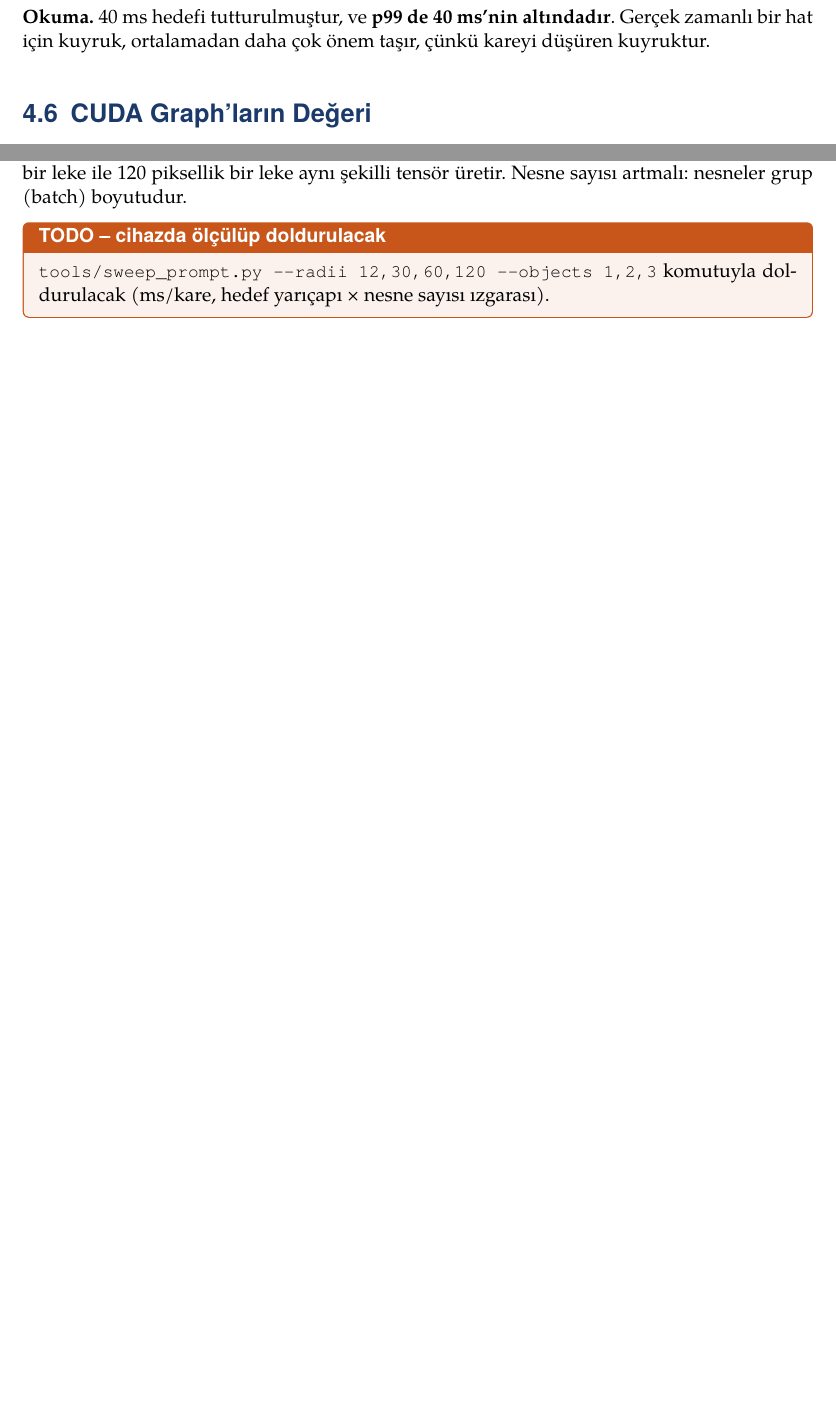
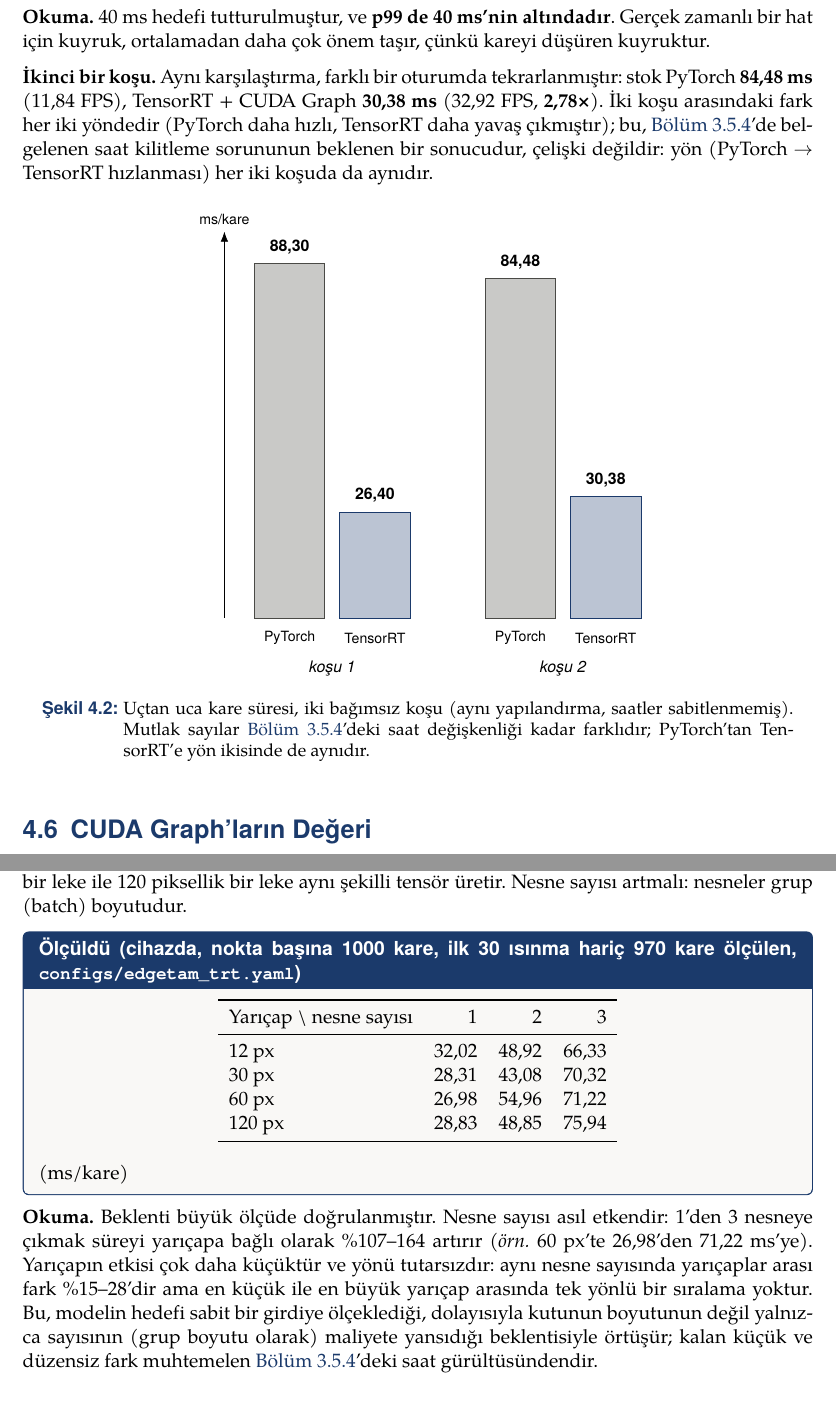
Before and after one commit to yigitkayabagci/sam-dedection, a LaTeX document (report/main.tex, which reads report/bolumler/deneyler.tex): two parts of pages 17 and 20 of 27 before the commit and two parts of pages 18 and 22 of 28 after it, joined at a grey line, cut so that both start at the same text, the shorter picture padded with empty space. Compiled offline with XeLaTeX.

Commit message:
Add KD figure, environment table, prompt-sweep results, second timing run
arka_plan.tex (2.3.1 Knowledge Distillation): renamed "omurga" to
"backbone" for consistency with the rest of the report's terminology
convention. Added the loss structure (image-stage encoder-output MSE,
video-stage additional memory-attention-output MSE, verified via
WebFetch against the arxiv text) and the paper's own quantified
improvement from distillation (+1.3 J&F on SA-V val, +3.3 on SA-V
test). Added a placeholder figure (mimari-2) for the paper's
distillation pipeline diagram.

sistem_yontem.tex (3.1 Donanim ve Araclar): added a versions table --
TensorRT 10.3.0, PyTorch 2.8/CUDA 12.6, torchvision 0.23.0, ONNX
1.22.0, onnxruntime 1.23.2, OpenCV 4.11.0, NumPy 1.26.4, Python
3.10.12, SM 8.7, MAXN + jetson_clocks -- so every downstream number in
chapter 4 has a fixed environment to point back to.

deneyler.tex:
- 4.10 Komut Duyarliligi: replaced the empty TODO box with the real
  sweep_prompt.py measurement (4 radii x 3 object counts, ms/frame) and
  a reading paragraph: object count is the real driver (+107-164%
  going 1->3 objects), target radius is noise-level (+-15-28%, no
  consistent direction) -- confirming the expected fixed-input-shape
  behavior rather than assuming it.
- 4.5 Uctan Uca Verim: added a second, independently-clocked run of the
  same PyTorch-vs-TensorRT comparison (84.48ms/30.38ms, 2.78x) as a
  grouped bar chart alongside the original (88.30ms/26.40ms, 3.34x),
  framed explicitly as illustrating the clock-variance caveat already
  documented in sec:reprod-tehlike rather than a contradiction.
- 4.11 Gercek Kayitlar: replaced the two 4-cell qualitative grids with
  a single full1024 example photo per recording (drone, aircraft) --
  the quantitative 4-configuration comparison already lives in the
  min/median/max tables, so the grid was redundant.

figures/README.md: documented the photo naming convention
(<source>-<resolution>[-crop]-<content>, e.g. ucak-crop-1024-latency)
for the drone/aircraft comparison images still to come.

Verified with a clean rebuild (xelatex -> biber -> xelatex -> xelatex,
exit 0, no errors; 28 pages).

Co-Authored-By: Yiğit Kaya Bağcı <yigitkayabagci@hotmail.com>
Co-Authored-By: Claude Opus 5 <noreply@anthropic.com>
Claude-Session: https://claude.ai/code/session_01CgfqkgjpKuQjJJgYAxeVmm

```diff
--- a/report/bolumler/deneyler.tex
+++ b/report/bolumler/deneyler.tex
@@ -194,6 +194,43 @@ TensorRT arka arkaya aynı kareler üzerinde.
 \textbf{Okuma.} 40~ms hedefi tutturulmuştur, ve \textbf{p99 de 40~ms'nin
 altındadır}. Gerçek zamanlı bir hat için kuyruk, ortalamadan daha çok
 önem taşır, çünkü kareyi düşüren kuyruktur.
+
+\textbf{İkinci bir koşu.} Aynı karşılaştırma, farklı bir oturumda
+tekrarlanmıştır: stok PyTorch \textbf{84,48~ms} (11,84~FPS), TensorRT +
+CUDA Graph \textbf{30,38~ms} (32,92~FPS, \textbf{2,78×}). İki koşu
+arasındaki fark her iki yöndedir (PyTorch daha hızlı, TensorRT daha
+yavaş çıkmıştır); bu, \cref{sec:reprod-tehlike}'de belgelenen saat
+kilitleme sorununun beklenen bir sonucudur, çelişki değildir: yön
+(PyTorch $\to$ TensorRT hızlanması) her iki koşuda da aynıdır.
+
+\begin{figure}[H]
+  \centering
+  \begin{tikzpicture}[font=\sffamily\footnotesize]
+    \draw[fill=grimetin!30, draw=grimetin] (0,0) rectangle (1.4,7.06);
+    \node at (0.7,7.4) {\textbf{88,30}};
+    \node[font=\sffamily\scriptsize] at (0.7,-0.4) {PyTorch};
+    \draw[fill=anarenk!30, draw=anarenk] (1.7,0) rectangle (3.1,2.11);
+    \node at (2.4,2.45) {\textbf{26,40}};
+    \node[font=\sffamily\scriptsize] at (2.4,-0.4) {TensorRT};
+    \node[font=\sffamily\footnotesize] at (1.55,-1.0) {\emph{koşu 1}};
+
+    \draw[fill=grimetin!30, draw=grimetin] (4.6,0) rectangle (6.0,6.76);
+    \node at (5.3,7.1) {\textbf{84,48}};
+    \node[font=\sffamily\scriptsize] at (5.3,-0.4) {PyTorch};
+    \draw[fill=anarenk!30, draw=anarenk] (6.3,0) rectangle (7.7,2.43);
+    \node at (7.0,2.75) {\textbf{30,38}};
+    \node[font=\sffamily\scriptsize] at (7.0,-0.4) {TensorRT};
+    \node[font=\sffamily\footnotesize] at (6.15,-1.0) {\emph{koşu 2}};
+
+    \draw[-{Latex[length=2mm]}] (-0.6,0) -- (-0.6,7.7)
+      node[above, font=\sffamily\scriptsize]{ms/kare};
+  \end{tikzpicture}
+  \caption{Uçtan uca kare süresi, iki bağımsız koşu (aynı yapılandırma,
+    saatler sabitlenmemiş). Mutlak sayılar
+    \cref{sec:reprod-tehlike}'deki saat değişkenliği kadar farklıdır;
+    PyTorch'tan TensorRT'e yön ikisinde de aynıdır.}
+  \label{fig:iki-kosu-karsilastirma}
+\end{figure}
 
 \section{CUDA Graph'ların Değeri}
 \label{sec:cuda-graph}
@@ -416,10 +453,33 @@ girdiye ölçekler, 12~piksellik bir leke ile 120~piksellik bir leke aynı
 şekilli tensör üretir. Nesne sayısı artmalı: nesneler grup (batch)
 boyutudur.
 
-\begin{eksik}
-\texttt{tools/sweep\_prompt.py --radii 12,30,60,120 --objects 1,2,3}
-komutuyla doldurulacak (ms/kare, hedef yarıçapı × nesne sayısı ızgarası).
-\end{eksik}
+\begin{olcum}[title={Ölçüldü (cihazda, nokta başına 1000 kare, ilk 30
+ısınma hariç 970 kare ölçülen, \texttt{configs/edgetam\_trt.yaml})}]
+\begin{center}
+\begin{tabular}{lrrr}
+  \toprule
+  Yarıçap \textbackslash{} nesne sayısı & 1 & 2 & 3 \\
+  \midrule
+  12~px  & 32,02 & 48,92 & 66,33 \\
+  30~px  & 28,31 & 43,08 & 70,32 \\
+  60~px  & 26,98 & 54,96 & 71,22 \\
+  120~px & 28,83 & 48,85 & 75,94 \\
+  \bottomrule
+\end{tabular}
+\end{center}
+(ms/kare)
+\end{olcum}
+
+\textbf{Okuma.} Beklenti büyük ölçüde doğrulanmıştır. Nesne sayısı asıl
+etkendir: 1'den 3 nesneye çıkmak süreyi yarıçapa bağlı olarak
+\%107--164 artırır (\emph{örn.} 60~px'te 26,98'den 71,22~ms'ye). Yarıçapın
+etkisi çok daha küçüktür ve yönü tutarsızdır: aynı nesne sayısında
+yarıçaplar arası fark \%15--28'dir ama en küçük ile en büyük yarıçap
+arasında tek yönlü bir sıralama yoktur. Bu, modelin hedefi sabit bir
+girdiye ölçeklediği, dolayısıyla kutunun boyutunun değil yalnızca
+sayısının (grup boyutu olarak) maliyete yansıdığı beklentisiyle
+örtüşür; kalan küçük ve düzensiz fark muhtemelen
+\cref{sec:reprod-tehlike}'deki saat gürültüsündendir.
 
 \section{Gerçek Kayıtlar Üzerinde Girdi Konfigürasyonu}
 \label{sec:gercek-kayitlar}
```
Also changed, not shown: report/bolumler/arka_plan.tex (+20 -5 lines), report/bolumler/sistem_yontem.tex (+21 -0 lines), report/figures/README.md, report/bolumler/deneyler.tex (19 more changed lines).
